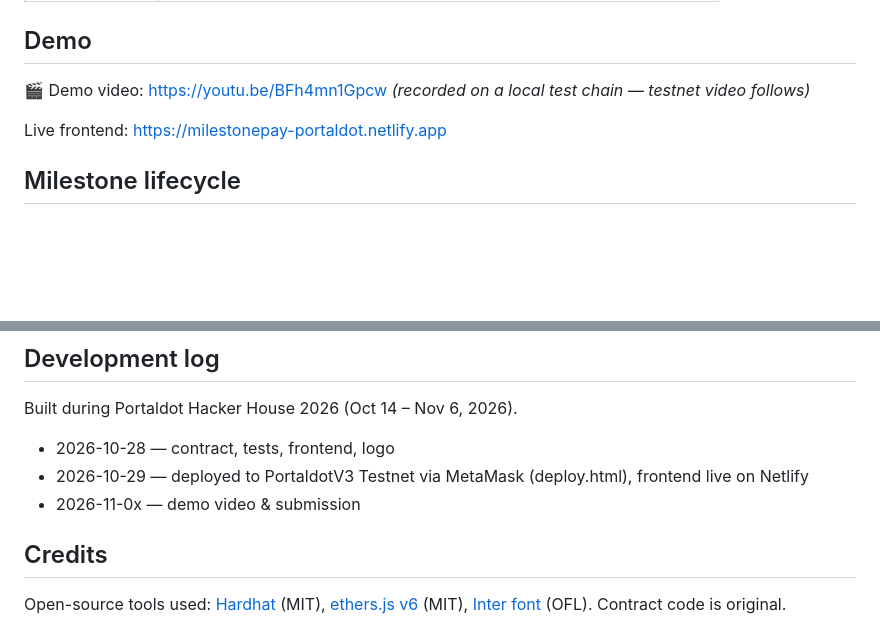
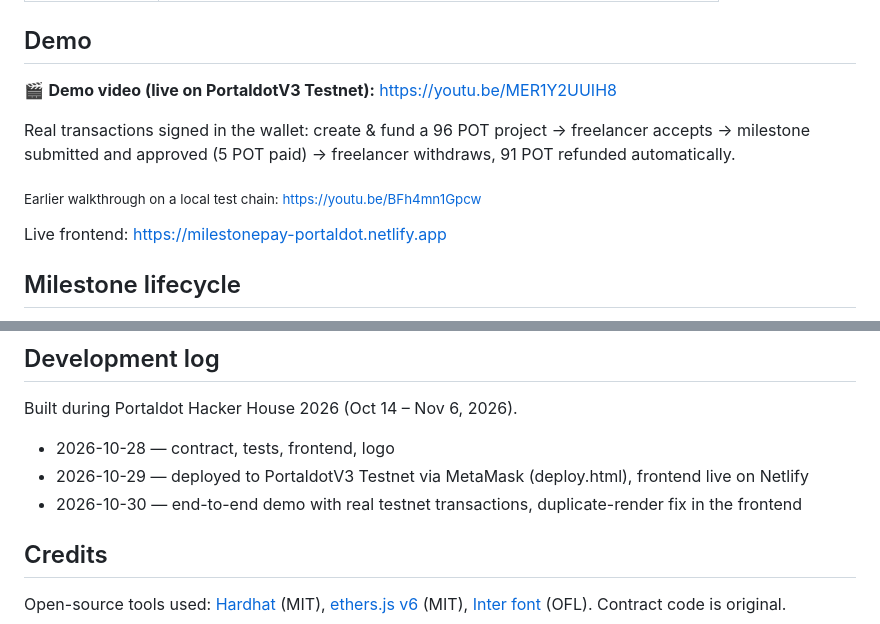
Before and after one commit to ElTanque81/milestonepay, a Markdown page: README.md, 2 parts joined by grey strips. Drawn GitHub-style; blank space fills up the shorter version.

Commit message:
Add testnet demo video to README

```diff
--- a/README.md
+++ b/README.md
@@ -54,7 +54,11 @@ No platform fee, no middleman holding funds — just a contract on Portaldot.
 
 ## Demo
 
-🎬 Demo video: https://youtu.be/BFh4mn1Gpcw *(recorded on a local test chain — testnet video follows)*
+🎬 **Demo video (live on PortaldotV3 Testnet):** https://youtu.be/MER1Y2UUIH8
+
+Real transactions signed in the wallet: create & fund a 96 POT project → freelancer accepts → milestone submitted and approved (5 POT paid) → freelancer withdraws, 91 POT refunded automatically.
+
+<sub>Earlier walkthrough on a local test chain: https://youtu.be/BFh4mn1Gpcw</sub>
 
 Live frontend: https://milestonepay-portaldot.netlify.app
 
@@ -134,7 +138,7 @@ Built during Portaldot Hacker House 2026 (Oct 14 – Nov 6, 2026).
 
 - 2026-10-28 — contract, tests, frontend, logo
 - 2026-10-29 — deployed to PortaldotV3 Testnet via MetaMask (deploy.html), frontend live on Netlify
-- 2026-11-0x — demo video & submission
+- 2026-10-30 — end-to-end demo with real testnet transactions, duplicate-render fix in the frontend
 
 ## Credits
 
```
